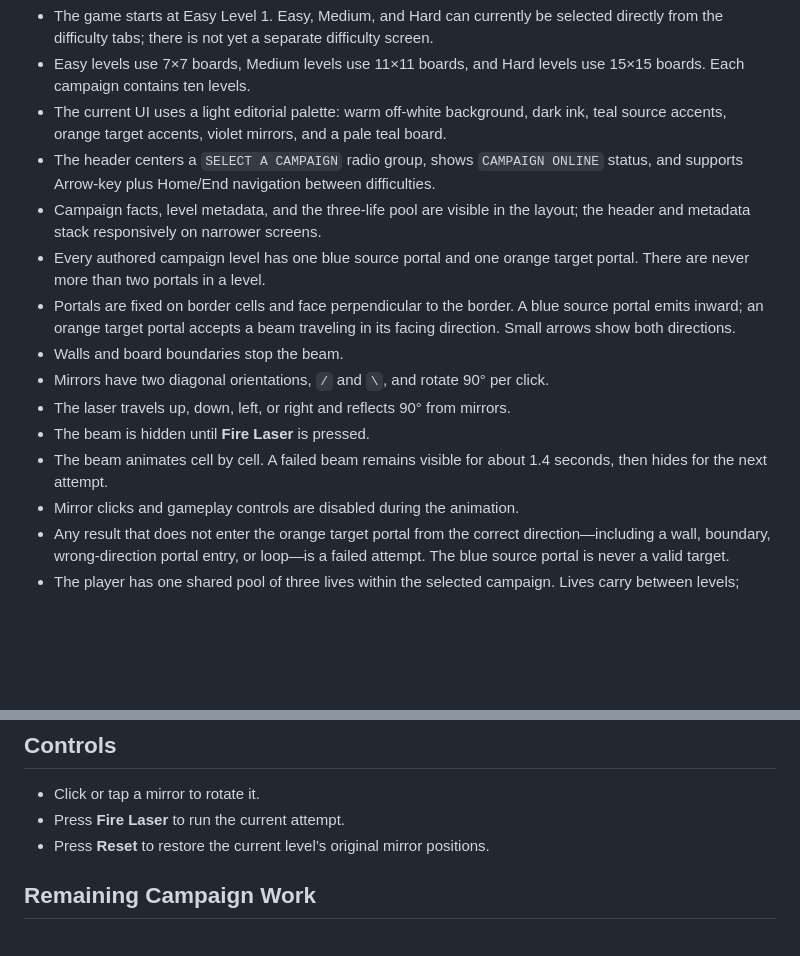
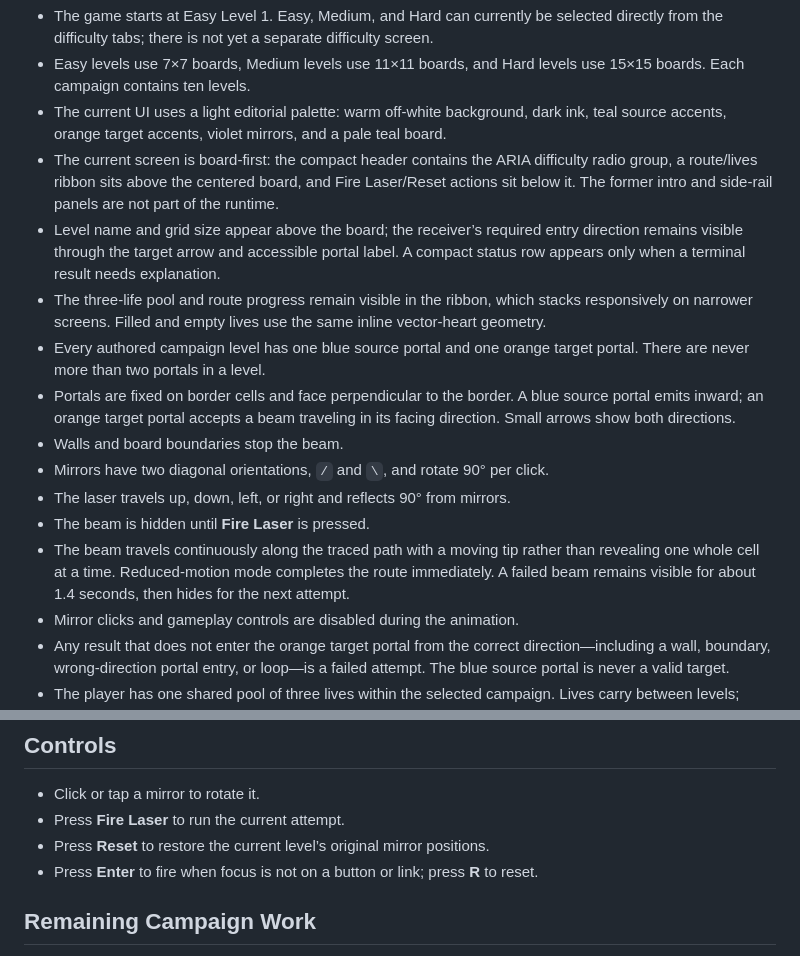
Before and after one commit to yuksekalim/2d-lazer-oyun, a Markdown page: README.md, 2 parts joined by grey strips. Rendered like a GitHub page; blank space fills up the shorter version.

Commit message:
docs(ui): update board-first runtime guidance

```diff
--- a/README.md
+++ b/README.md
@@ -39,15 +39,16 @@ runtime currently uses the format-2 teleport schema with 30 campaign levels.
 - The game starts at Easy Level 1. Easy, Medium, and Hard can currently be selected directly from the difficulty tabs; there is not yet a separate difficulty screen.
 - Easy levels use 7×7 boards, Medium levels use 11×11 boards, and Hard levels use 15×15 boards. Each campaign contains ten levels.
 - The current UI uses a light editorial palette: warm off-white background, dark ink, teal source accents, orange target accents, violet mirrors, and a pale teal board.
-- The header centers a `SELECT A CAMPAIGN` radio group, shows `CAMPAIGN ONLINE` status, and supports Arrow-key plus Home/End navigation between difficulties.
-- Campaign facts, level metadata, and the three-life pool are visible in the layout; the header and metadata stack responsively on narrower screens.
+- The current screen is board-first: the compact header contains the ARIA difficulty radio group, a route/lives ribbon sits above the centered board, and Fire Laser/Reset actions sit below it. The former intro and side-rail panels are not part of the runtime.
+- Level name and grid size appear above the board; the receiver’s required entry direction remains visible through the target arrow and accessible portal label. A compact status row appears only when a terminal result needs explanation.
+- The three-life pool and route progress remain visible in the ribbon, which stacks responsively on narrower screens. Filled and empty lives use the same inline vector-heart geometry.
 - Every authored campaign level has one blue source portal and one orange target portal. There are never more than two portals in a level.
 - Portals are fixed on border cells and face perpendicular to the border. A blue source portal emits inward; an orange target portal accepts a beam traveling in its facing direction. Small arrows show both directions.
 - Walls and board boundaries stop the beam.
 - Mirrors have two diagonal orientations, `/` and `\`, and rotate 90° per click.
 - The laser travels up, down, left, or right and reflects 90° from mirrors.
 - The beam is hidden until **Fire Laser** is pressed.
-- The beam animates cell by cell. A failed beam remains visible for about 1.4 seconds, then hides for the next attempt.
+- The beam travels continuously along the traced path with a moving tip rather than revealing one whole cell at a time. Reduced-motion mode completes the route immediately. A failed beam remains visible for about 1.4 seconds, then hides for the next attempt.
 - Mirror clicks and gameplay controls are disabled during the animation.
 - Any result that does not enter the orange target portal from the correct direction—including a wall, boundary, wrong-direction portal entry, or loop—is a failed attempt. The blue source portal is never a valid target.
 - The player has one shared pool of three lives within the selected campaign. Lives carry between levels; losing all lives currently restarts that campaign at Level 1 with three lives. Checkpoint restarts at Level 6 are not implemented yet.
@@ -67,6 +68,7 @@ current campaign content.
 - Click or tap a mirror to rotate it.
 - Press **Fire Laser** to run the current attempt.
 - Press **Reset** to restore the current level’s original mirror positions.
+- Press **Enter** to fire when focus is not on a button or link; press **R** to reset.
 
 ## Remaining Campaign Work
 
```
Also changed, not shown: agents/ui-agent.md (+10 -2 lines), src/ui/PORTAL_MVP_DESIGN.md (+15 -10 lines).
